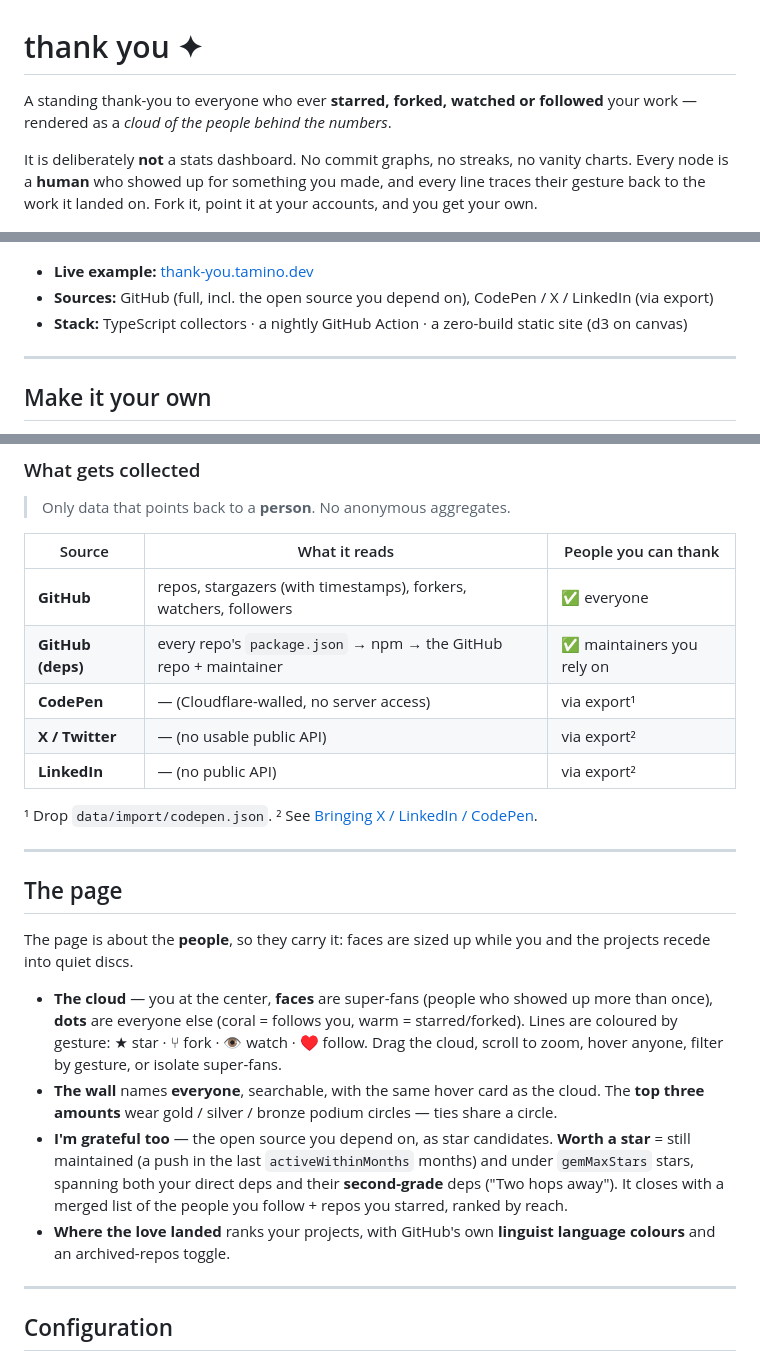
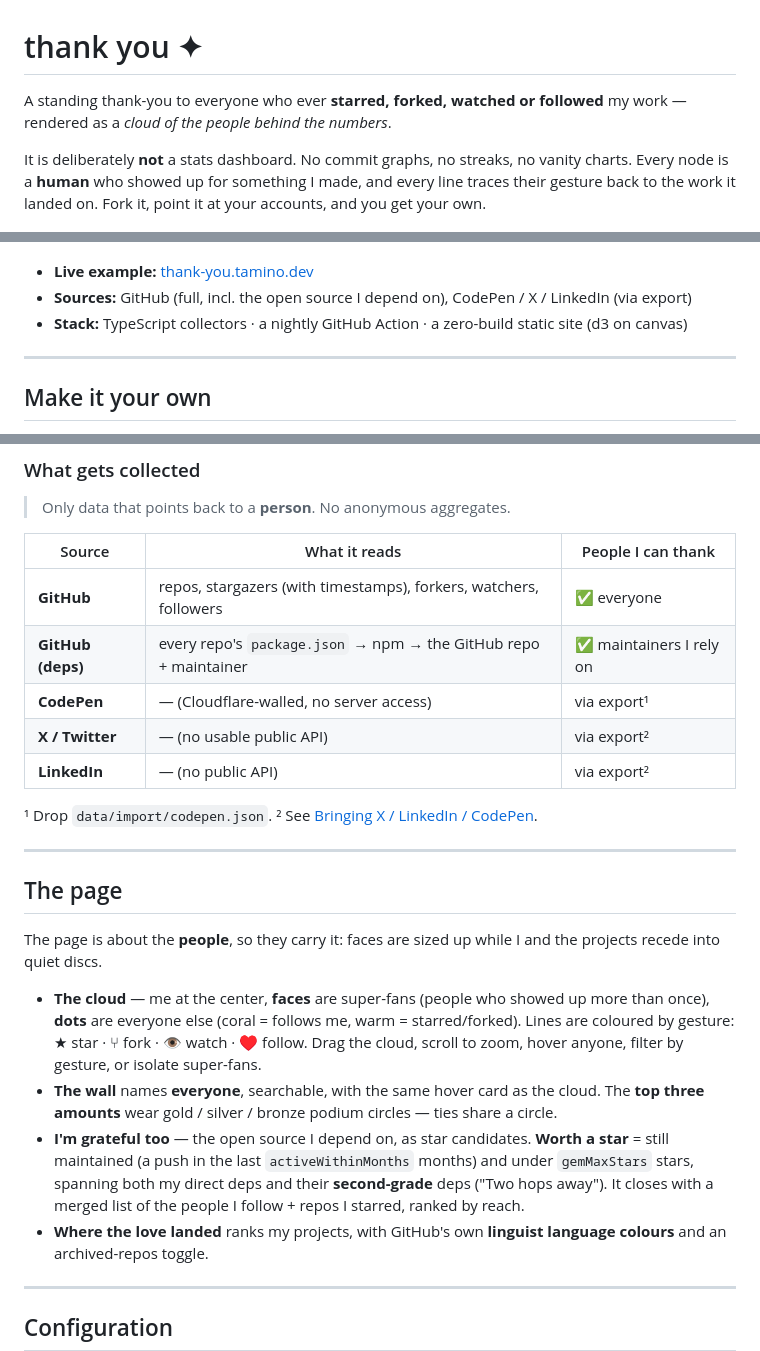
Before and after one commit to tamino-martinius/thank-you, a Markdown page: README.md, 3 parts joined by grey strips. GitHub-like rendering.

Commit message:
README: first-person voice for the project description
The page is mine, so the description reads in my voice ('my work', 'me at the
center', 'follows me', 'people I can thank'). The fork/setup/config sections stay
second-person since they address whoever's forking it.

```diff
--- a/README.md
+++ b/README.md
@@ -1,16 +1,16 @@
 # thank you ✦
 
 A standing thank-you to everyone who ever **starred, forked, watched or followed**
-your work — rendered as a *cloud of the people behind the numbers*.
+my work — rendered as a *cloud of the people behind the numbers*.
 
 It is deliberately **not** a stats dashboard. No commit graphs, no streaks, no vanity charts.
-Every node is a **human** who showed up for something you made, and every line traces their
+Every node is a **human** who showed up for something I made, and every line traces their
 gesture back to the work it landed on. Fork it, point it at your accounts, and you get your own.
 
 ![the cloud](site/assets/preview.png)
 
 - **Live example:** [thank-you.tamino.dev](https://thank-you.tamino.dev)
-- **Sources:** GitHub (full, incl. the open source you depend on), CodePen / X / LinkedIn (via export)
+- **Sources:** GitHub (full, incl. the open source I depend on), CodePen / X / LinkedIn (via export)
 - **Stack:** TypeScript collectors · a nightly GitHub Action · a zero-build static site (d3 on canvas)
 
 ---
@@ -95,10 +95,10 @@ A nightly pipeline turns your accounts into one published file:
 
 > Only data that points back to a **person**. No anonymous aggregates.
 
-| Source | What it reads | People you can thank |
+| Source | What it reads | People I can thank |
 | --- | --- | --- |
 | **GitHub** | repos, stargazers (with timestamps), forkers, watchers, followers | ✅ everyone |
-| **GitHub (deps)** | every repo's `package.json` → npm → the GitHub repo + maintainer | ✅ maintainers you rely on |
+| **GitHub (deps)** | every repo's `package.json` → npm → the GitHub repo + maintainer | ✅ maintainers I rely on |
 | **CodePen** | — (Cloudflare-walled, no server access) | via export¹ |
 | **X / Twitter** | — (no usable public API) | via export² |
 | **LinkedIn** | — (no public API) | via export² |
@@ -109,20 +109,20 @@ A nightly pipeline turns your accounts into one published file:
 
 ## The page
 
-The page is about the **people**, so they carry it: faces are sized up while you and the projects
+The page is about the **people**, so they carry it: faces are sized up while I and the projects
 recede into quiet discs.
 
-- **The cloud** — you at the center, **faces** are super-fans (people who showed up more than
-  once), **dots** are everyone else (coral = follows you, warm = starred/forked). Lines are
+- **The cloud** — me at the center, **faces** are super-fans (people who showed up more than
+  once), **dots** are everyone else (coral = follows me, warm = starred/forked). Lines are
   coloured by gesture: ★ star · ⑂ fork · 👁 watch · ♥ follow. Drag the cloud, scroll to zoom, hover
   anyone, filter by gesture, or isolate super-fans.
 - **The wall** names **everyone**, searchable, with the same hover card as the cloud. The **top
   three amounts** wear gold / silver / bronze podium circles — ties share a circle.
-- **I'm grateful too** — the open source you depend on, as star candidates. **Worth a star** =
+- **I'm grateful too** — the open source I depend on, as star candidates. **Worth a star** =
   still maintained (a push in the last `activeWithinMonths` months) and under `gemMaxStars` stars,
-  spanning both your direct deps and their **second-grade** deps ("Two hops away"). It closes with
-  a merged list of the people you follow + repos you starred, ranked by reach.
-- **Where the love landed** ranks your projects, with GitHub's own **linguist language colours**
+  spanning both my direct deps and their **second-grade** deps ("Two hops away"). It closes with
+  a merged list of the people I follow + repos I starred, ranked by reach.
+- **Where the love landed** ranks my projects, with GitHub's own **linguist language colours**
   and an archived-repos toggle.
 
 ---
```
